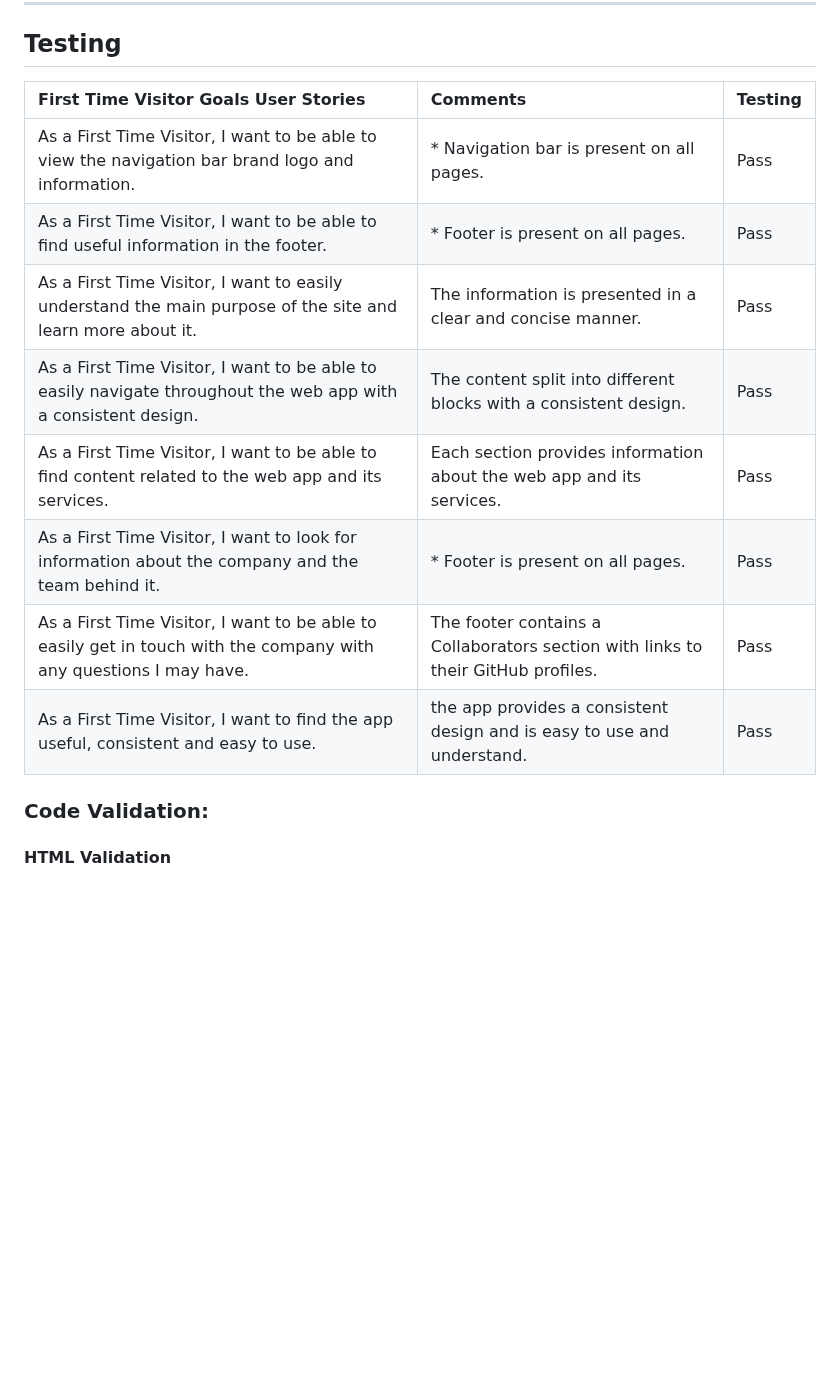
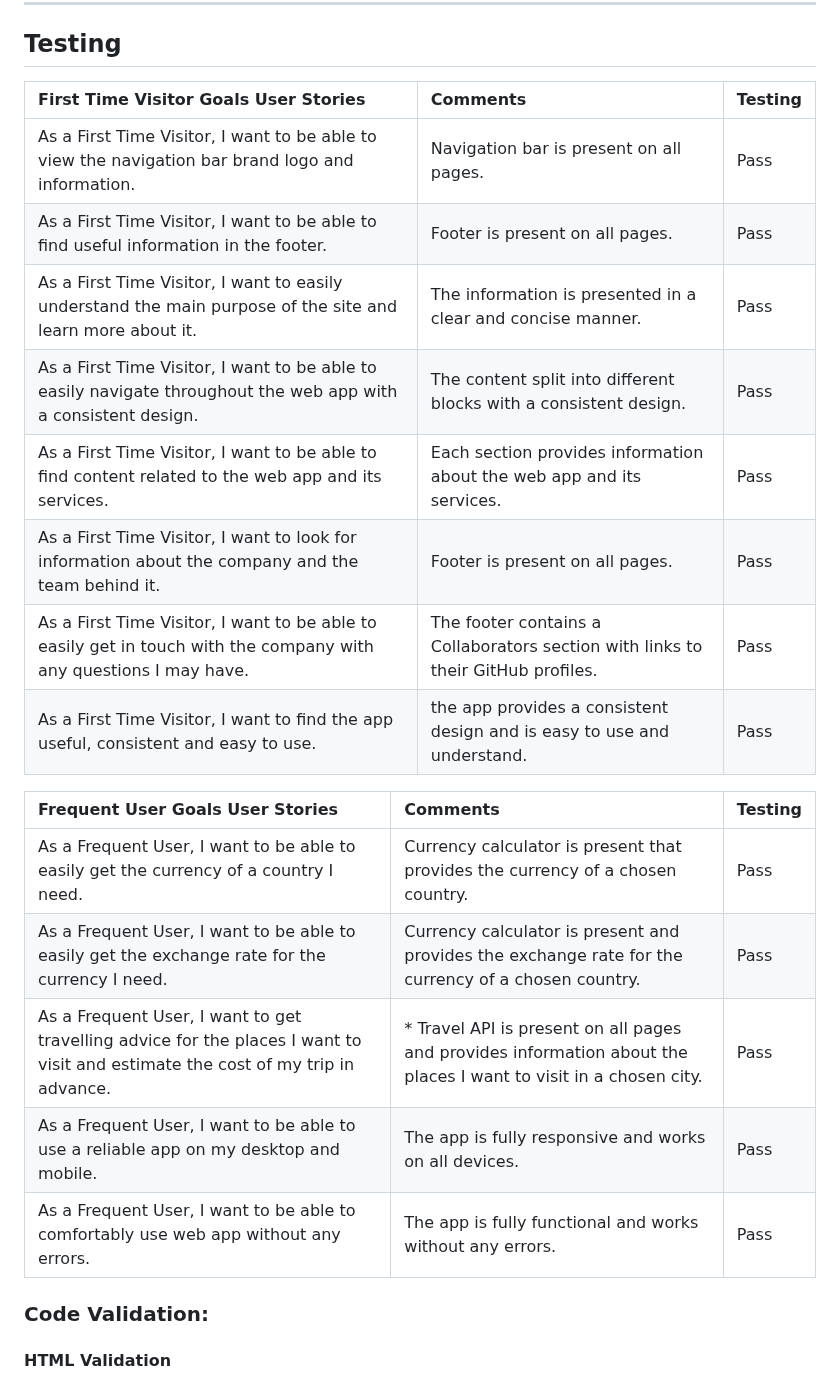
Before and after one commit to IuliiaKonovalova/revolutionising-finance-hackathon, a Markdown page: README.md, the part around the change. GitHub-like rendering; blank space fills up the shorter version.

Commit message:
Add testing of frequent visitors User Stories

```diff
--- a/README.md
+++ b/README.md
@@ -251,17 +251,24 @@ The SmartVacations web application consists of a single landing page with divers
 
 ## Testing
 
-| First Time Visitor Goals User Stories | Comments | Testing |
+| **First Time Visitor Goals User Stories** | Comments | Testing |
 | :--- | :--- | :--- |
-| As a First Time Visitor, I want to be able to view the navigation bar brand logo and information. | * Navigation bar is present on all pages. | Pass |
-| As a First Time Visitor, I want to be able to find useful information in the footer. | * Footer is present on all pages. | Pass |
+| As a First Time Visitor, I want to be able to view the navigation bar brand logo and information. | Navigation bar is present on all pages. | Pass |
+| As a First Time Visitor, I want to be able to find useful information in the footer. | Footer is present on all pages. | Pass |
 | As a First Time Visitor, I want to easily understand the main purpose of the site and learn more about it. | The information is presented in a clear and concise manner. | Pass |
 | As a First Time Visitor, I want to be able to easily navigate throughout the web app with a consistent design. | The content split into different blocks with a consistent design. | Pass |
 | As a First Time Visitor, I want to be able to find content related to the web app and its services. | Each section provides information about the web app and its services. | Pass |
-|As a First Time Visitor, I want to look for information about the company and the team behind it. | * Footer is present on all pages. | Pass |
+|As a First Time Visitor, I want to look for information about the company and the team behind it. | Footer is present on all pages. | Pass |
 | As a First Time Visitor, I want to be able to easily get in touch with the company with any questions I may have. | The footer contains a Collaborators section with links to their GitHub profiles. | Pass |
 | As a First Time Visitor, I want to find the app useful, consistent and easy to use. | the app provides a consistent design and is easy to use and understand. | Pass |
 
+| **Frequent User Goals User Stories** | Comments | Testing |
+| :--- | :--- | :--- |
+| As a Frequent User, I want to be able to easily get the currency of a country I need. | Currency calculator is present that provides the currency of a chosen country. | Pass |
+| As a Frequent User, I want to be able to easily get the exchange rate for the currency I need. | Currency calculator is present and provides the exchange rate for the currency of a chosen country. | Pass |
+| As a Frequent User, I want to get travelling advice for the places I want to visit and estimate the cost of my trip in advance. | * Travel API is present on all pages and provides information about the places I want to visit in a chosen city. | Pass|
+| As a Frequent User, I want to be able to use a reliable app on my desktop and mobile. | The app is fully responsive and works on all devices. | Pass |
+| As a Frequent User, I want to be able to comfortably use web app without any errors. | The app is fully functional and works without any errors. | Pass |
 
 ### Code Validation:
 
```
